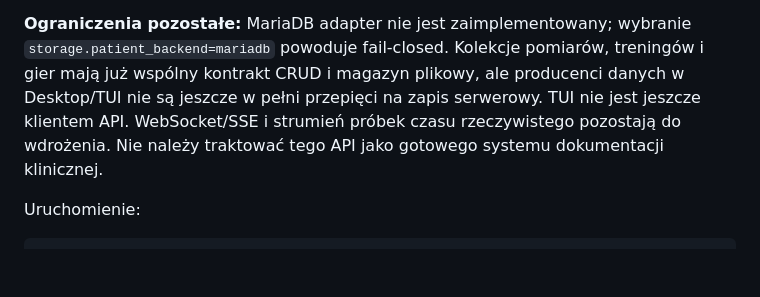
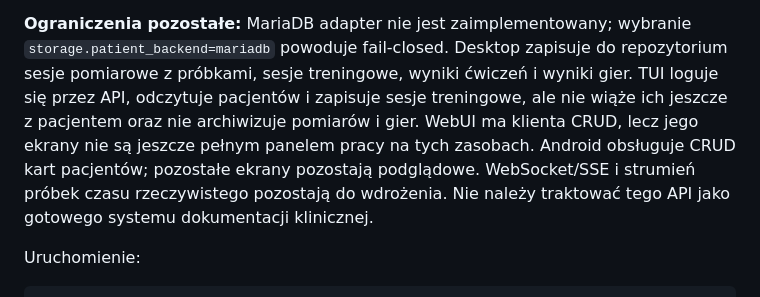
Before and after one commit to bartoszruta26-droid/biofeedback, a Markdown page: platforms/webui/API_CONTRACT.md, the part around the change. GitHub-like rendering; blank space fills up the shorter version.

Commit message:
docs: update cross-client data producer integration status

```diff
--- a/platforms/webui/API_CONTRACT.md
+++ b/platforms/webui/API_CONTRACT.md
@@ -131,10 +131,13 @@ Nie wystawiać surowego serwera HTTP poza loopback.
 
 **Ograniczenia pozostałe:** MariaDB adapter nie jest zaimplementowany;
 wybranie `storage.patient_backend=mariadb` powoduje fail-closed.
-Kolekcje pomiarów, treningów i gier mają już wspólny kontrakt CRUD i magazyn
-plikowy, ale producenci danych w Desktop/TUI nie są jeszcze w pełni przepięci
-na zapis serwerowy. TUI nie jest jeszcze klientem API. WebSocket/SSE i
-strumień próbek czasu rzeczywistego pozostają do wdrożenia. Nie należy
+Desktop zapisuje do repozytorium sesje pomiarowe z próbkami, sesje treningowe,
+wyniki ćwiczeń i wyniki gier. TUI loguje się przez API, odczytuje pacjentów
+i zapisuje sesje treningowe, ale nie wiąże ich jeszcze z pacjentem oraz nie
+archiwizuje pomiarów i gier. WebUI ma klienta CRUD, lecz jego ekrany nie są
+jeszcze pełnym panelem pracy na tych zasobach. Android obsługuje CRUD kart
+pacjentów; pozostałe ekrany pozostają podglądowe. WebSocket/SSE i strumień
+próbek czasu rzeczywistego pozostają do wdrożenia. Nie należy
 traktować tego API jako gotowego systemu dokumentacji klinicznej.
 
 Uruchomienie:
```
